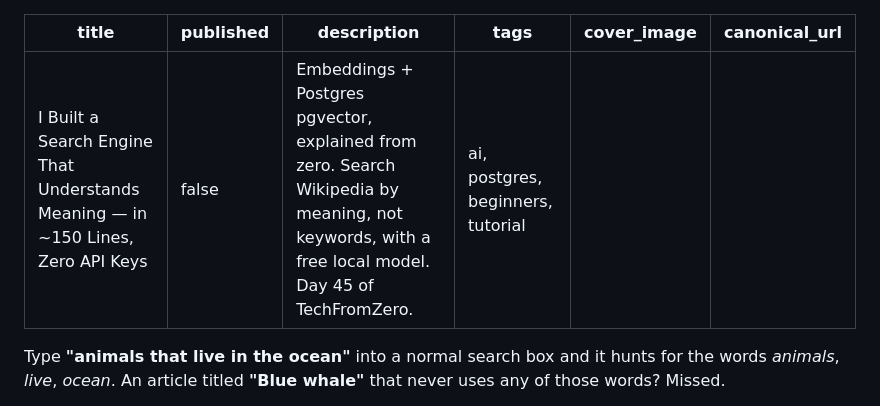
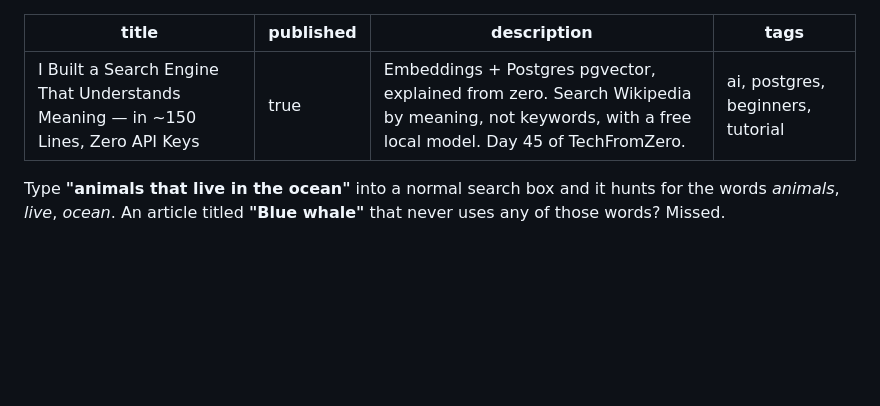
Before and after one commit to dev48v/pgvector-from-zero, a Markdown page: ARTICLE.md, the part around the change. GitHub-like rendering; blank space fills up the shorter version.

Commit message:
docs: mark article published

```diff
--- a/ARTICLE.md
+++ b/ARTICLE.md
@@ -1,10 +1,8 @@
 ---
 title: "I Built a Search Engine That Understands Meaning — in ~150 Lines, Zero API Keys"
-published: false
+published: true
 description: "Embeddings + Postgres pgvector, explained from zero. Search Wikipedia by meaning, not keywords, with a free local model. Day 45 of TechFromZero."
 tags: ai, postgres, beginners, tutorial
-cover_image: ""
-canonical_url: ""
 ---
 
 Type **"animals that live in the ocean"** into a normal search box and it hunts
```
